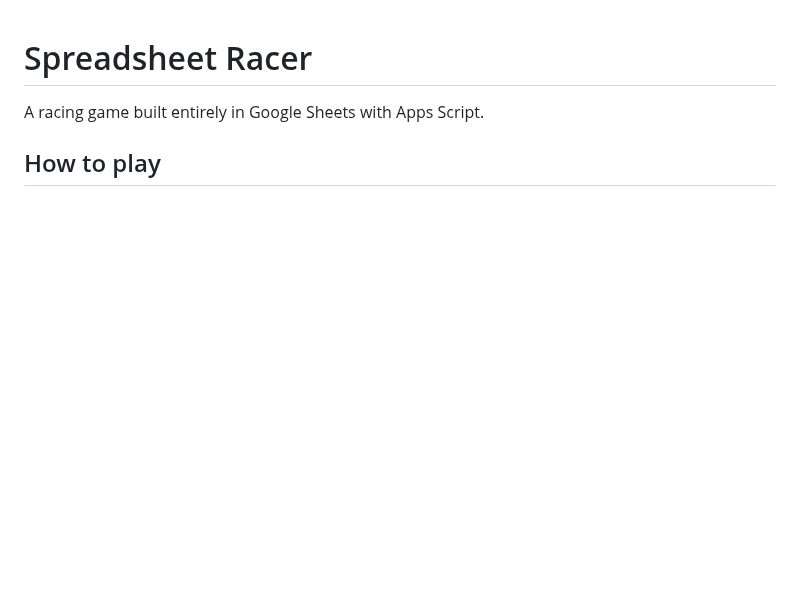
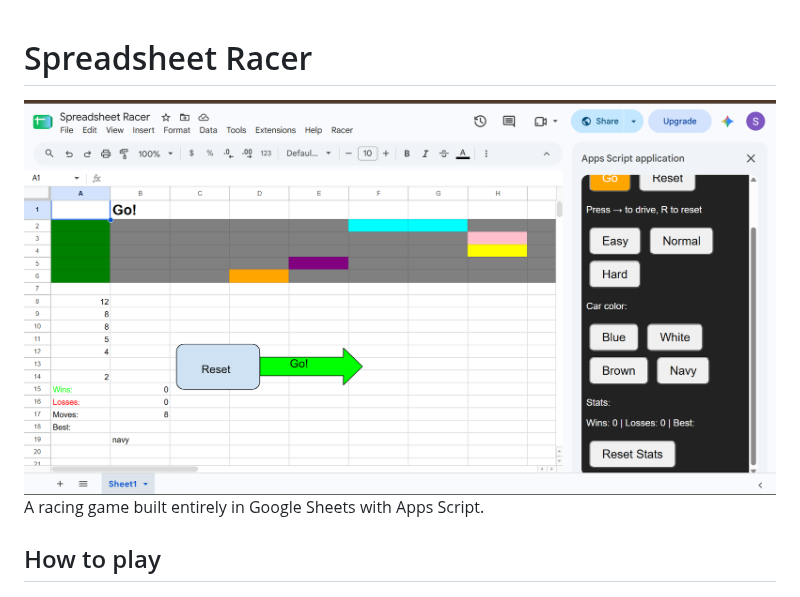
Before and after one commit to Desai2010/Spreadsheet-Racer, a Markdown page: README.md, the part around the change. GitHub-like rendering; pictures changed too: screenshot.png (added); blank space fills up the shorter version.

Commit message:
add screenshot

```diff
--- a/README.md
+++ b/README.md
@@ -1,5 +1,6 @@
 # Spreadsheet Racer
 
+![Spreadsheet Racer](screenshot.png)
 A racing game built entirely in Google Sheets with Apps Script.
 
 ## How to play
```
